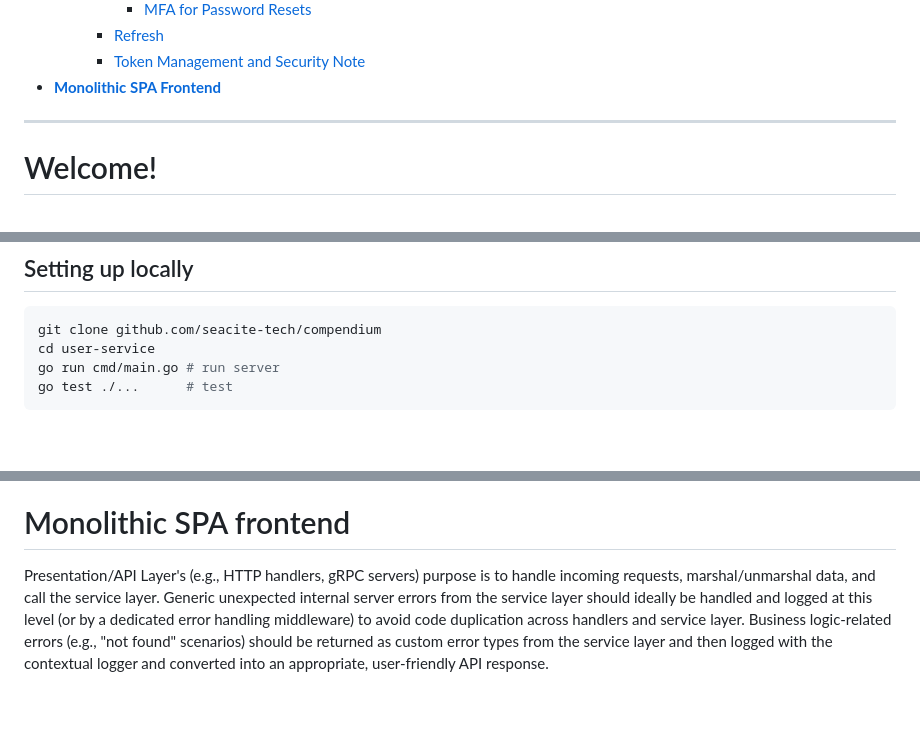
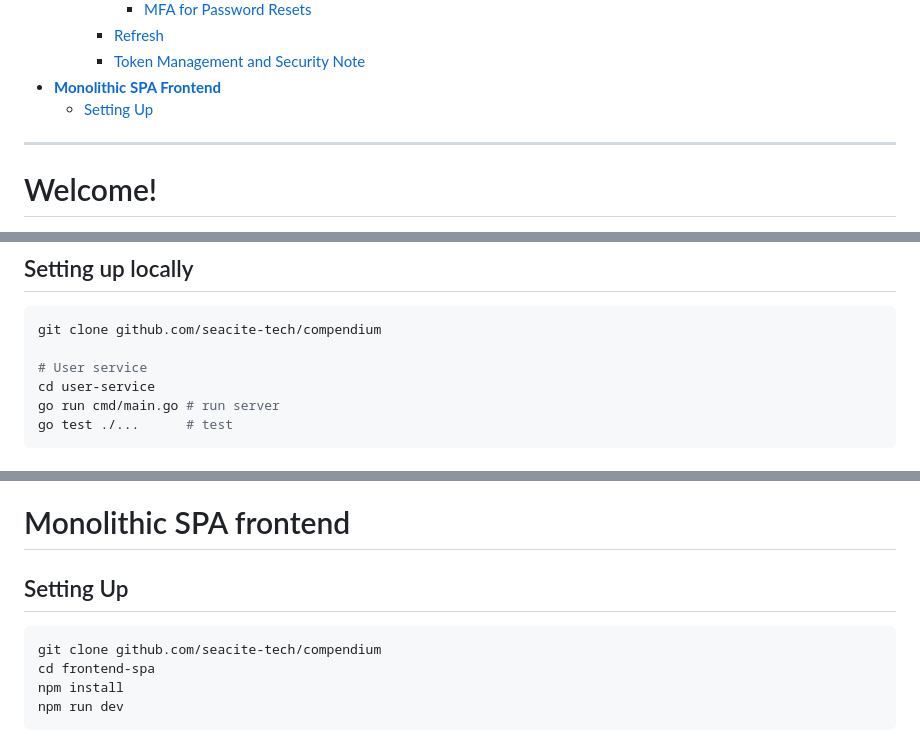
Before and after one commit to compendium-tech/compendium, a Markdown page: README.md, 3 parts joined by grey strips. Drawn GitHub-style; blank space fills up the shorter version.

Commit message:
chore(README): start writing docs on frontend SPA

````diff
--- a/README.md
+++ b/README.md
@@ -31,6 +31,7 @@
         -   [Refresh](#refresh)
         -   [Token Management and Security Note](#token-management-and-security-note)
 -   **[Monolithic SPA Frontend](#monolithic-spa-frontend)**
+    -   [Setting Up](#setting-up)
 
 -----
 
@@ -176,6 +177,8 @@ Request reviews from appropriate team members and add relevant labels or assign
 
 ```bash
 git clone github.com/seacite-tech/compendium
+
+# User service
 cd user-service
 go run cmd/main.go # run server
 go test ./...      # test
@@ -413,4 +416,12 @@ It's important to note the roles of the tokens and cookies in this flow:
 A key point regarding the `csrfToken`: Even if the `csrfToken` is also included as a claim within the `accessToken`, this design is acceptable. The primary protection for the `accessToken` and `refreshToken` comes from their HTTP-only nature, preventing client-side script access. The `csrfToken` serves its purpose by being readable by JavaScript for inclusion in requests, thereby validating that the request originated from the legitimate client application. So this is used in our current auth implementation in `user-service/`.
 
 # Monolithic SPA frontend
-Presentation/API Layer's (e.g., HTTP handlers, gRPC servers) purpose is to handle incoming requests, marshal/unmarshal data, and call the service layer. Generic unexpected internal server errors from the service layer should ideally be handled and logged at this level (or by a dedicated error handling middleware) to avoid code duplication across handlers and service layer. Business logic-related errors (e.g., "not found" scenarios) should be returned as custom error types from the service layer and then logged with the contextual logger and converted into an appropriate, user-friendly API response.
+
+## Setting Up
+
+```
+git clone github.com/seacite-tech/compendium
+cd frontend-spa
+npm install
+npm run dev
+```
````
